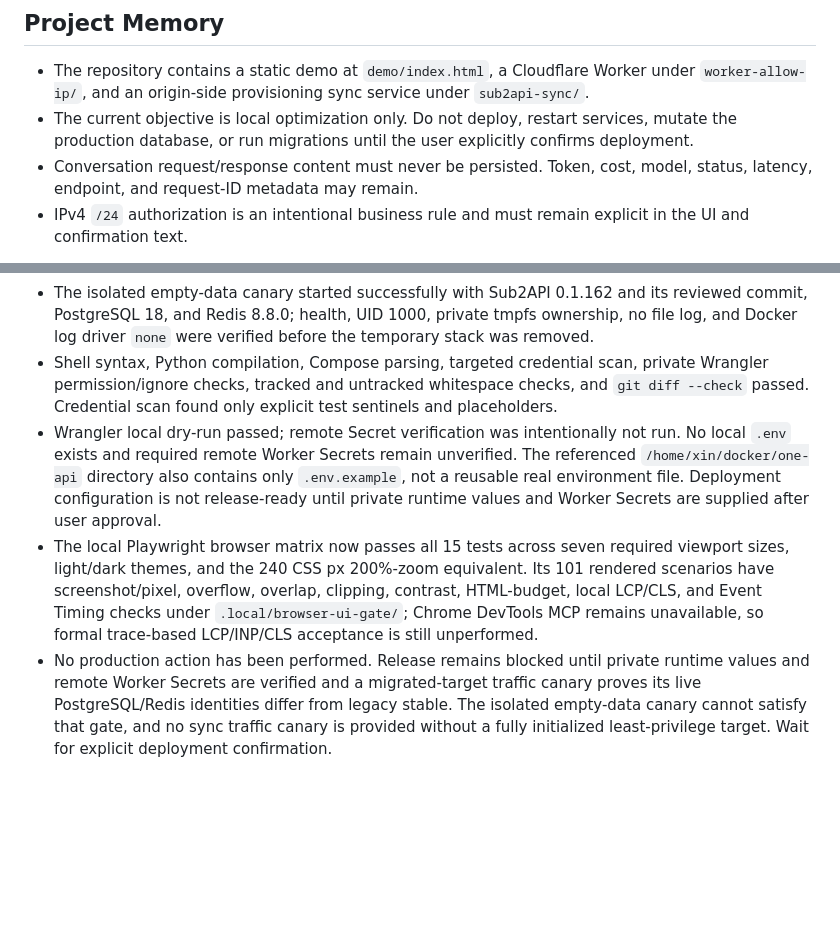
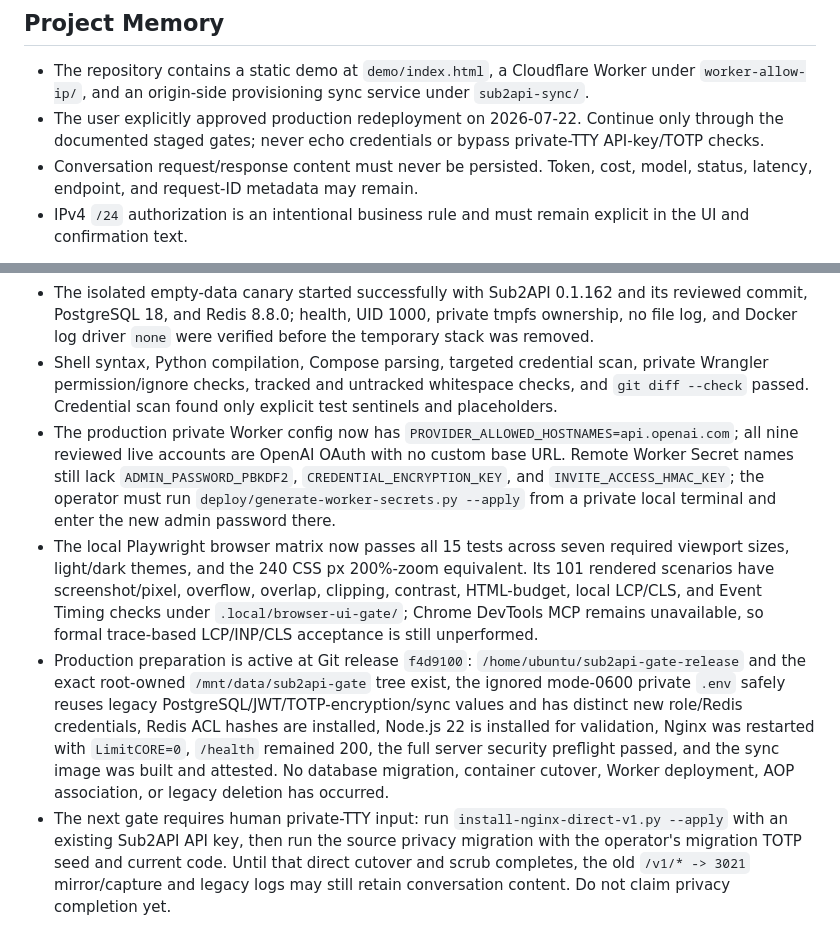
Before and after one commit to InImpasse/sub2api-gate, a Markdown page: AGENTS.md, 2 parts joined by grey strips. GitHub-like rendering; blank space fills up the shorter version.

Commit message:
Record production rollout checkpoint

```diff
--- a/AGENTS.md
+++ b/AGENTS.md
@@ -2,7 +2,7 @@
 
 ## Project Memory
 - The repository contains a static demo at `demo/index.html`, a Cloudflare Worker under `worker-allow-ip/`, and an origin-side provisioning sync service under `sub2api-sync/`.
-- The current objective is local optimization only. Do not deploy, restart services, mutate the production database, or run migrations until the user explicitly confirms deployment.
+- The user explicitly approved production redeployment on 2026-07-22. Continue only through the documented staged gates; never echo credentials or bypass private-TTY API-key/TOTP checks.
 - Conversation request/response content must never be persisted. Token, cost, model, status, latency, endpoint, and request-ID metadata may remain.
 - IPv4 `/24` authorization is an intentional business rule and must remain explicit in the UI and confirmation text.
 
@@ -47,6 +47,7 @@
 - The static demo is 50.1 KiB (12.5 KiB gzip) with no external script, stylesheet, font, or image fetches. This is a resource-boundary check only, not a browser performance result.
 - The isolated empty-data canary started successfully with Sub2API 0.1.162 and its reviewed commit, PostgreSQL 18, and Redis 8.8.0; health, UID 1000, private tmpfs ownership, no file log, and Docker log driver `none` were verified before the temporary stack was removed.
 - Shell syntax, Python compilation, Compose parsing, targeted credential scan, private Wrangler permission/ignore checks, tracked and untracked whitespace checks, and `git diff --check` passed. Credential scan found only explicit test sentinels and placeholders.
-- Wrangler local dry-run passed; remote Secret verification was intentionally not run. No local `.env` exists and required remote Worker Secrets remain unverified. The referenced `/home/xin/docker/one-api` directory also contains only `.env.example`, not a reusable real environment file. Deployment configuration is not release-ready until private runtime values and Worker Secrets are supplied after user approval.
+- The production private Worker config now has `PROVIDER_ALLOWED_HOSTNAMES=api.openai.com`; all nine reviewed live accounts are OpenAI OAuth with no custom base URL. Remote Worker Secret names still lack `ADMIN_PASSWORD_PBKDF2`, `CREDENTIAL_ENCRYPTION_KEY`, and `INVITE_ACCESS_HMAC_KEY`; the operator must run `deploy/generate-worker-secrets.py --apply` from a private local terminal and enter the new admin password there.
 - The local Playwright browser matrix now passes all 15 tests across seven required viewport sizes, light/dark themes, and the 240 CSS px 200%-zoom equivalent. Its 101 rendered scenarios have screenshot/pixel, overflow, overlap, clipping, contrast, HTML-budget, local LCP/CLS, and Event Timing checks under `.local/browser-ui-gate/`; Chrome DevTools MCP remains unavailable, so formal trace-based LCP/INP/CLS acceptance is still unperformed.
-- No production action has been performed. Release remains blocked until private runtime values and remote Worker Secrets are verified and a migrated-target traffic canary proves its live PostgreSQL/Redis identities differ from legacy stable. The isolated empty-data canary cannot satisfy that gate, and no sync traffic canary is provided without a fully initialized least-privilege target. Wait for explicit deployment confirmation.
+- Production preparation is active at Git release `f4d9100`: `/home/ubuntu/sub2api-gate-release` and the exact root-owned `/mnt/data/sub2api-gate` tree exist, the ignored mode-0600 private `.env` safely reuses legacy PostgreSQL/JWT/TOTP-encryption/sync values and has distinct new role/Redis credentials, Redis ACL hashes are installed, Node.js 22 is installed for validation, Nginx was restarted with `LimitCORE=0`, `/health` remained 200, the full server security preflight passed, and the sync image was built and attested. No database migration, container cutover, Worker deployment, AOP association, or legacy deletion has occurred.
+- The next gate requires human private-TTY input: run `install-nginx-direct-v1.py --apply` with an existing Sub2API API key, then run the source privacy migration with the operator's migration TOTP seed and current code. Until that direct cutover and scrub completes, the old `/v1/* -> 3021` mirror/capture and legacy logs may still retain conversation content. Do not claim privacy completion yet.
```
